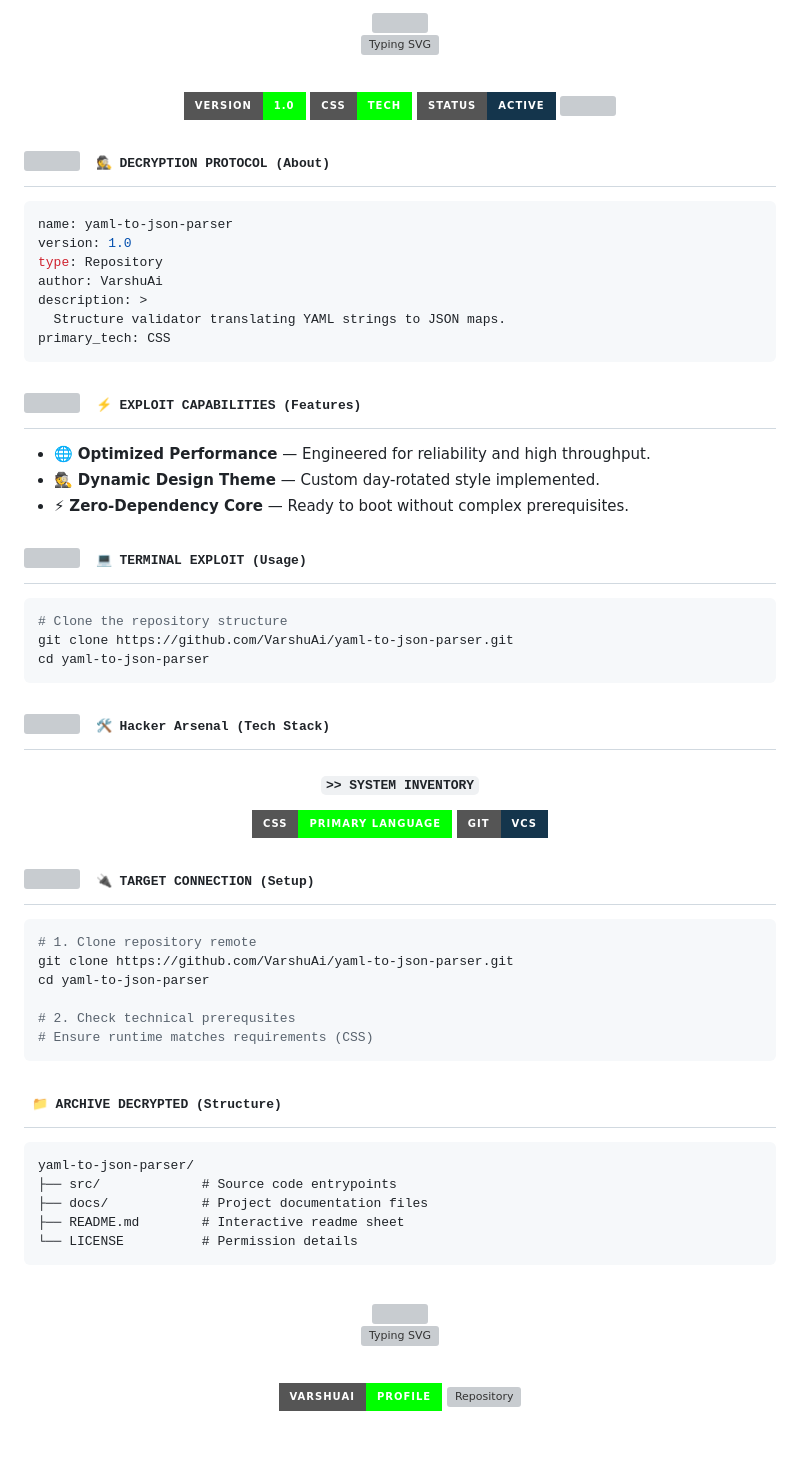
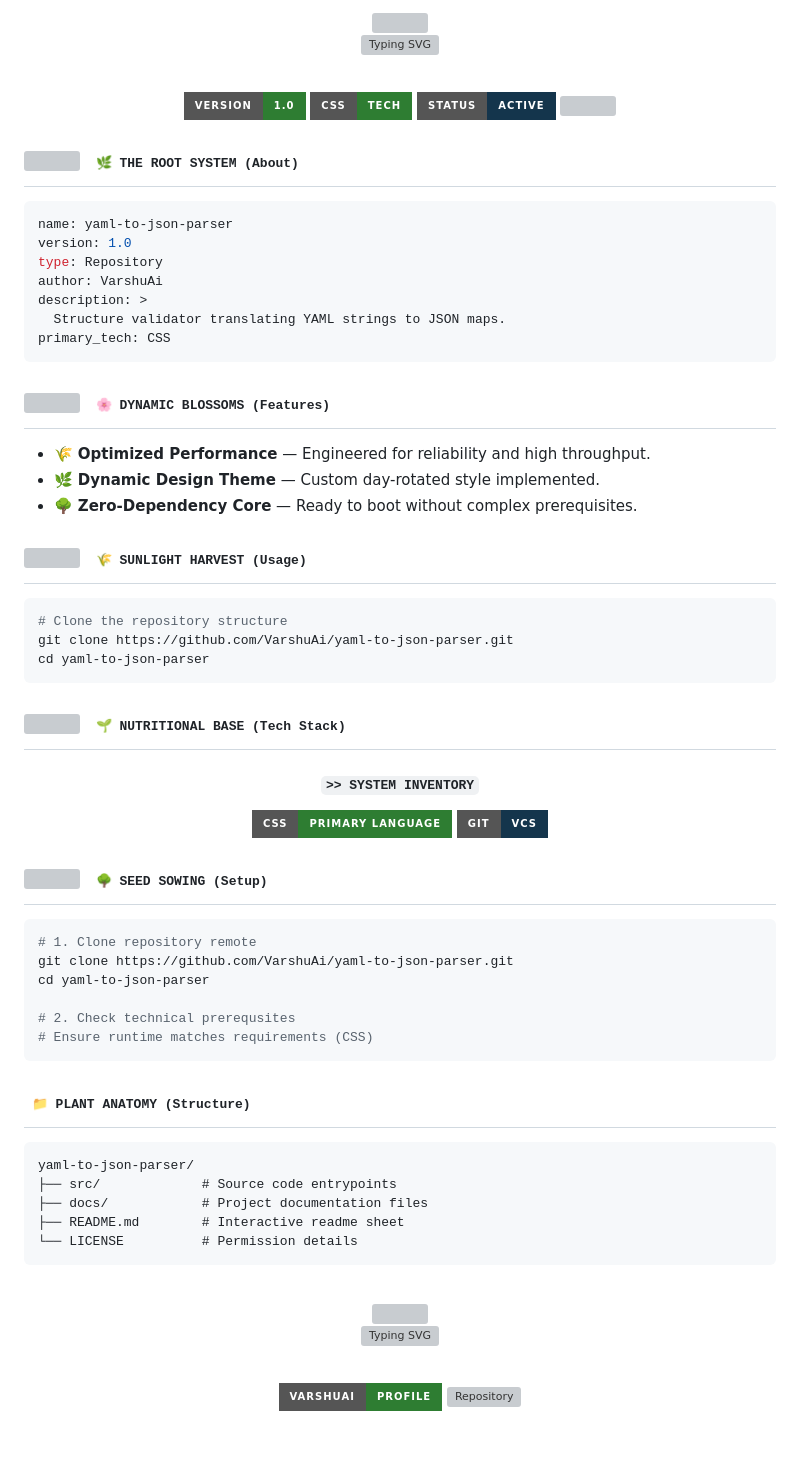
Before and after one commit to VarshuAi/yaml-to-json-parser, a Markdown page: README.md, the part around one of its changes. Rendered like a GitHub page; badges without logos; grey boxes are pictures that could not be loaded.

Commit message:
docs: rotate to daily themed README (Nature) 🎭

````diff
--- a/README.md
+++ b/README.md
@@ -17,7 +17,7 @@
 
 <br/>
 
-<img src="https://img.shields.io/badge/Version-1.0-00FF00?style=for-the-badge&logo=github&logoColor=black" alt="Version"/>
-<img src="https://img.shields.io/badge/CSS-Tech-00FF00?style=for-the-badge&logo=css&logoColor=black" alt="Language"/>
+<img src="https://img.shields.io/badge/Version-1.0-2E7D32?style=for-the-badge&logo=github&logoColor=black" alt="Version"/>
+<img src="https://img.shields.io/badge/CSS-Tech-2E7D32?style=for-the-badge&logo=css&logoColor=black" alt="Language"/>
 <img src="https://img.shields.io/badge/Status-Active-14354C?style=for-the-badge&logo=git&logoColor=white" alt="Status"/>
 
@@ -29,7 +29,7 @@
 
 <h2>
 <img src="https://media.giphy.com/media/WUlplcMpOCEmTGBtBW/giphy.gif" width="30">
-<samp>&nbsp;🕵️ DECRYPTION PROTOCOL (About)</samp>
+<samp>&nbsp;🌿 THE ROOT SYSTEM (About)</samp>
 </h2>
 
 ```yaml
@@ -46,18 +46,18 @@ primary_tech: CSS
 
 <h2>
 <img src="https://media2.giphy.com/media/QssGEmpkyEOhBCb7e1/giphy.gif" width="28">
-<samp>&nbsp;⚡ EXPLOIT CAPABILITIES (Features)</samp>
+<samp>&nbsp;🌸 DYNAMIC BLOSSOMS (Features)</samp>
 </h2>
 
-- 🌐 **Optimized Performance** — Engineered for reliability and high throughput.
-- 🕵️ **Dynamic Design Theme** — Custom day-rotated style implemented.
-- ⚡ **Zero-Dependency Core** — Ready to boot without complex prerequisites.
+- 🌾 **Optimized Performance** — Engineered for reliability and high throughput.
+- 🌿 **Dynamic Design Theme** — Custom day-rotated style implemented.
+- 🌳 **Zero-Dependency Core** — Ready to boot without complex prerequisites.
 
 <!-- ============================== COMMANDS ============================== -->
 
 <h2>
 <img src="https://media.giphy.com/media/iY8CRBdQXODJSCERIr/giphy.gif" width="28">
-<samp>&nbsp;💻 TERMINAL EXPLOIT (Usage)</samp>
+<samp>&nbsp;🌾 SUNLIGHT HARVEST (Usage)</samp>
 </h2>
 
 ```bash
@@ -70,13 +70,13 @@ cd yaml-to-json-parser
 
 <h2>
 <img src="https://media2.giphy.com/media/QssGEmpkyEOhBCb7e1/giphy.gif" width="28">
-<samp>&nbsp;🛠️ Hacker Arsenal (Tech Stack)</samp>
+<samp>&nbsp;🌱 NUTRITIONAL BASE (Tech Stack)</samp>
 </h2>
 
 <div align="center">
 
 #### `>> SYSTEM INVENTORY`
-![CSS](https://img.shields.io/badge/CSS-Primary_Language-00FF00?style=for-the-badge&logoColor=black)
+![CSS](https://img.shields.io/badge/CSS-Primary_Language-2E7D32?style=for-the-badge&logoColor=black)
 ![Git](https://img.shields.io/badge/Git-VCS-14354C?style=for-the-badge&logo=git&logoColor=white)
 
 </div>
@@ -85,7 +85,7 @@ cd yaml-to-json-parser
 
 <h2>
 <img src="https://media.giphy.com/media/LnQjpWaON8nhr21vNW/giphy.gif" width="28">
-<samp>&nbsp;🔌 TARGET CONNECTION (Setup)</samp>
+<samp>&nbsp;🌳 SEED SOWING (Setup)</samp>
 </h2>
 
 ```bash
@@ -100,7 +100,7 @@ cd yaml-to-json-parser
 <!-- ============================== STRUCTURE ============================== -->
 
 <h2>
-<samp>&nbsp;📁 ARCHIVE DECRYPTED (Structure)</samp>
+<samp>&nbsp;📁 PLANT ANATOMY (Structure)</samp>
 </h2>
 
 ```
@@ -125,8 +125,8 @@ yaml-to-json-parser/
 
 <br/>
 
-<a href="https://github.com/VarshuAi"><img src="https://img.shields.io/badge/VarshuAi-Profile-00FF00?style=for-the-badge&logo=github&logoColor=black" alt="GitHub Profile"/></a>
-<a href="https://github.com/VarshuAi/yaml-to-json-parser"><img src="https://img.shields.io/badge/yaml-to-json-parser-Repo-00FF00?style=for-the-badge&logo=github&logoColor=black" alt="Repository"/></a>
+<a href="https://github.com/VarshuAi"><img src="https://img.shields.io/badge/VarshuAi-Profile-2E7D32?style=for-the-badge&logo=github&logoColor=black" alt="GitHub Profile"/></a>
+<a href="https://github.com/VarshuAi/yaml-to-json-parser"><img src="https://img.shields.io/badge/yaml-to-json-parser-Repo-2E7D32?style=for-the-badge&logo=github&logoColor=black" alt="Repository"/></a>
 
 <br/>
 
````
Also changed, not shown: other parts of README.md (+6 -6 lines).
